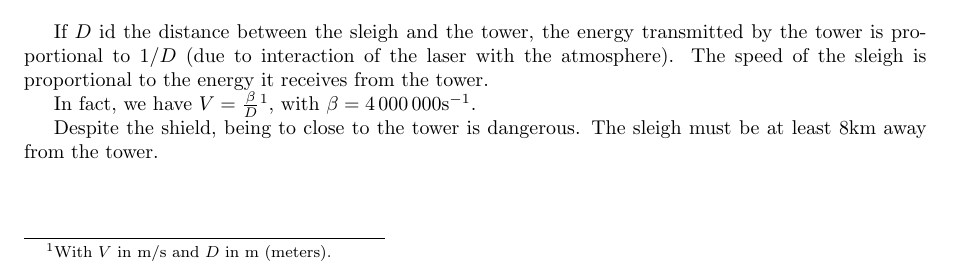
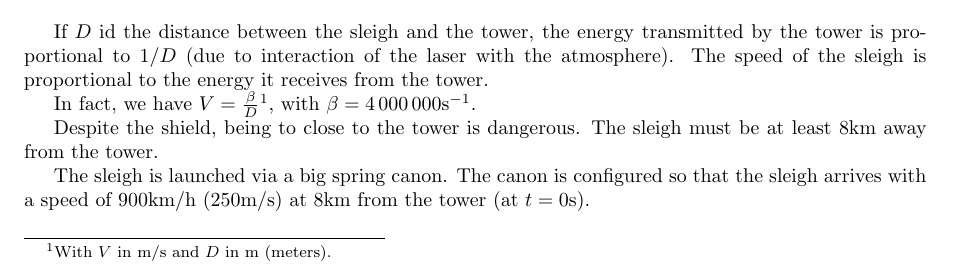
Before and after one commit to MICS-Lab/Enigmas-Xmas2023, a LaTeX document (enigmas/07enigma.tex): part of the page, cut so that both start at the same text. Compiled offline with pdfLaTeX.

Commit message:
added sleigh launch

```diff
--- a/enigmas/07enigma.tex
+++ b/enigmas/07enigma.tex
@@ -43,5 +43,9 @@
 	Despite the shield, being to close to the tower is dangerous.
 	The sleigh must be at least $8$km away from the tower.
 
+	The sleigh is launched via a big spring canon.
+	The canon is configured so that the sleigh arrives with a speed of $900$km/h ($250$m/s) at $8$km from the tower (at $t=0$s).
+
+
 
 \end{document}
```
